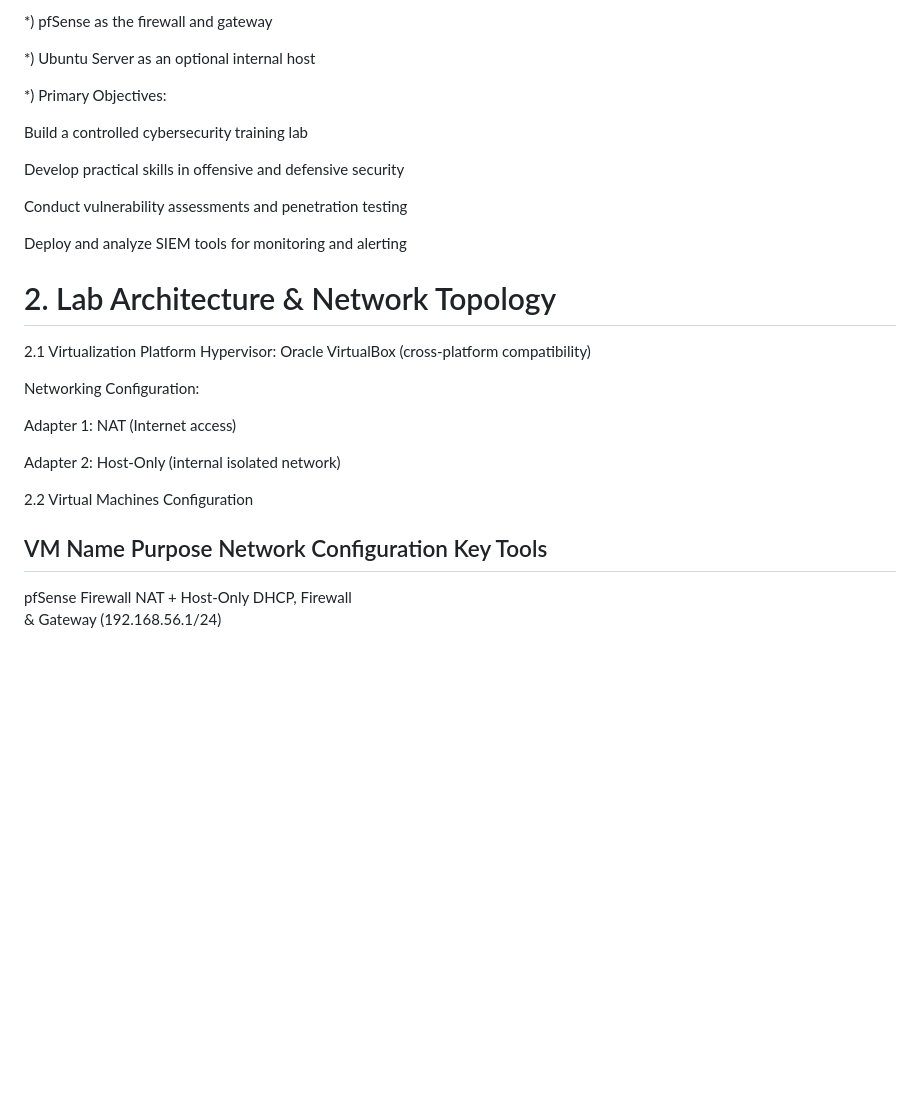
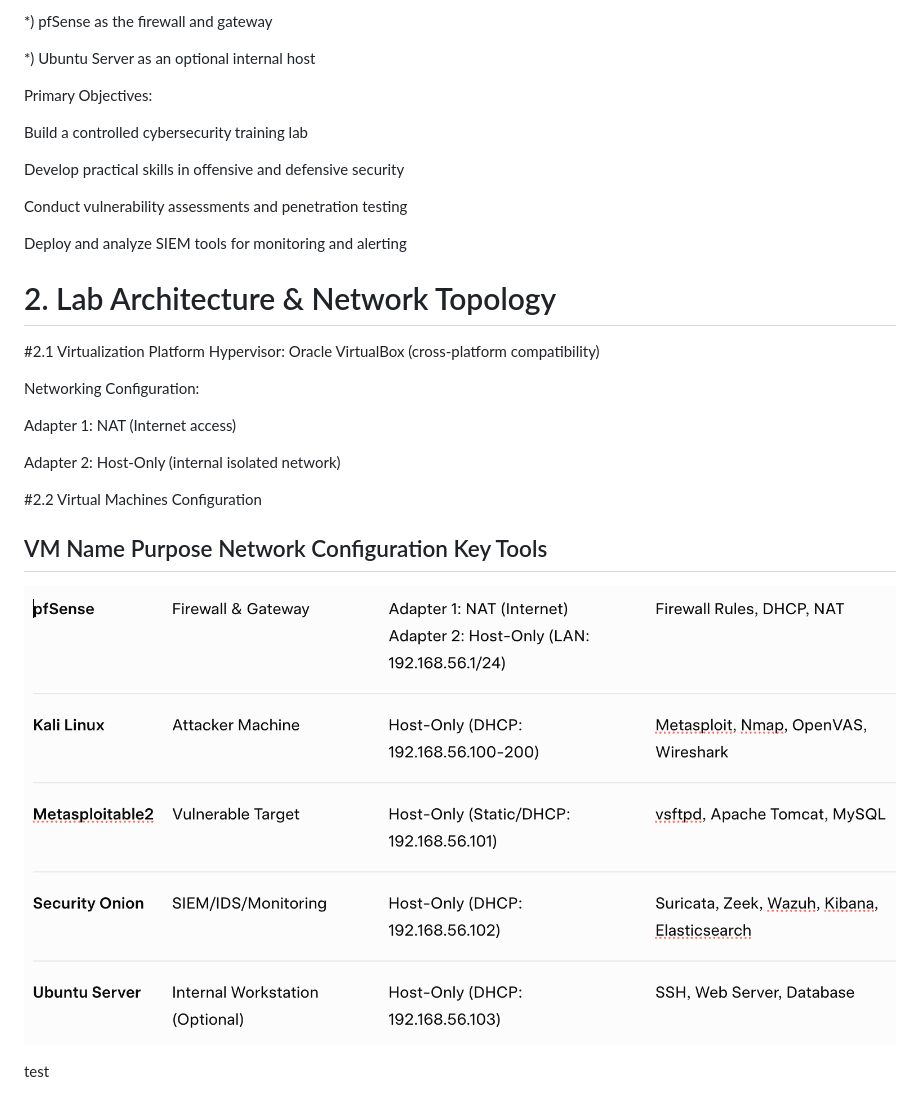
Before and after one commit to shahriarin2012/CS-Intern, a Markdown page: README.md, the part around the change. Drawn GitHub-style; pictures changed too: image-1.png (added); blank space fills up the shorter version.

Commit message:
8th commit from master

```diff
--- a/README.md
+++ b/README.md
@@ -26,7 +26,7 @@ The lab incorporates the following components:
 
 *) Ubuntu Server as an optional internal host
 
-*) Primary Objectives:
+ Primary Objectives:
 
 Build a controlled cybersecurity training lab
 
@@ -38,7 +38,7 @@ Deploy and analyze SIEM tools for monitoring and alerting
 
 # 2. Lab Architecture & Network Topology
 
-2.1 Virtualization Platform
+#2.1 Virtualization Platform
 Hypervisor: Oracle VirtualBox (cross-platform compatibility)
 
 Networking Configuration:
@@ -47,9 +47,10 @@ Adapter 1: NAT (Internet access)
 
 Adapter 2: Host-Only (internal isolated network)
 
-2.2 Virtual Machines Configuration
+#2.2 Virtual Machines Configuration
 
 VM Name       Purpose        Network Configuration        Key Tools
--------------------------------------------------------------------------
-pfSense       Firewall         NAT + Host-Only         DHCP, Firewall
-             & Gateway        (192.168.56.1/24)
+-------------------------------------------------------------------
+   ![alt text](image-1.png)
+
+   test
```
